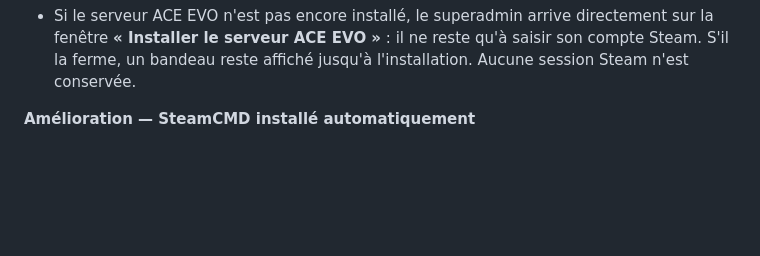
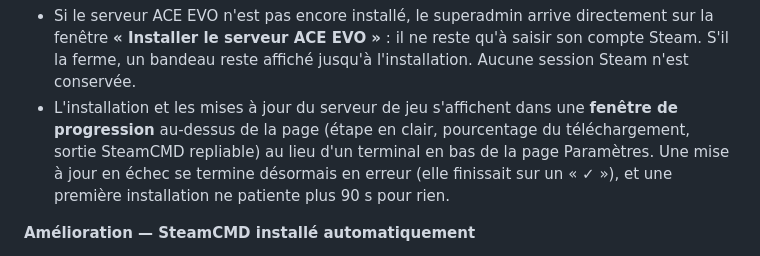
Before and after one commit to Zyphro3D/pannel-ac-evo-server, a Markdown page: CHANGELOG.md, the part around the change. GitHub-like rendering; blank space fills up the shorter version.

Commit message:
docs(changelog): fenêtre de progression de l'installation du serveur
Co-Authored-By: Claude Opus 5.5 <noreply@anthropic.com>

```diff
--- a/CHANGELOG.md
+++ b/CHANGELOG.md
@@ -15,6 +15,7 @@
 **Ajout — téléchargement du serveur de jeu proposé dès la première connexion**
 
 - Si le serveur ACE EVO n'est pas encore installé, le superadmin arrive directement sur la fenêtre **« Installer le serveur ACE EVO »** : il ne reste qu'à saisir son compte Steam. S'il la ferme, un bandeau reste affiché jusqu'à l'installation. Aucune session Steam n'est conservée.
+- L'installation et les mises à jour du serveur de jeu s'affichent dans une **fenêtre de progression** au-dessus de la page (étape en clair, pourcentage du téléchargement, sortie SteamCMD repliable) au lieu d'un terminal en bas de la page Paramètres. Une mise à jour en échec se termine désormais en erreur (elle finissait sur un « ✓ »), et une première installation ne patiente plus 90 s pour rien.
 
 **Amélioration — SteamCMD installé automatiquement**
 
```
